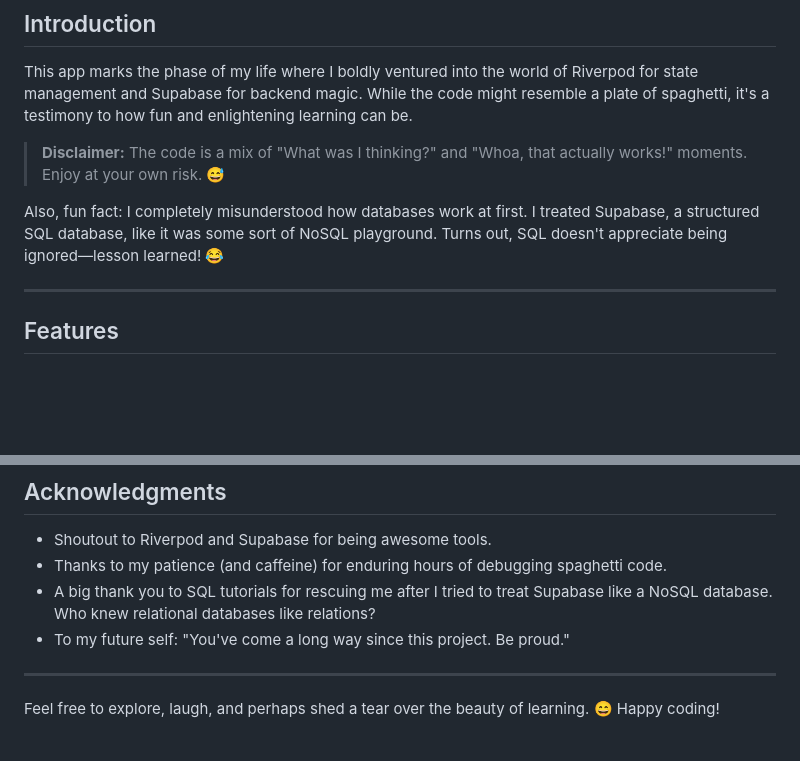
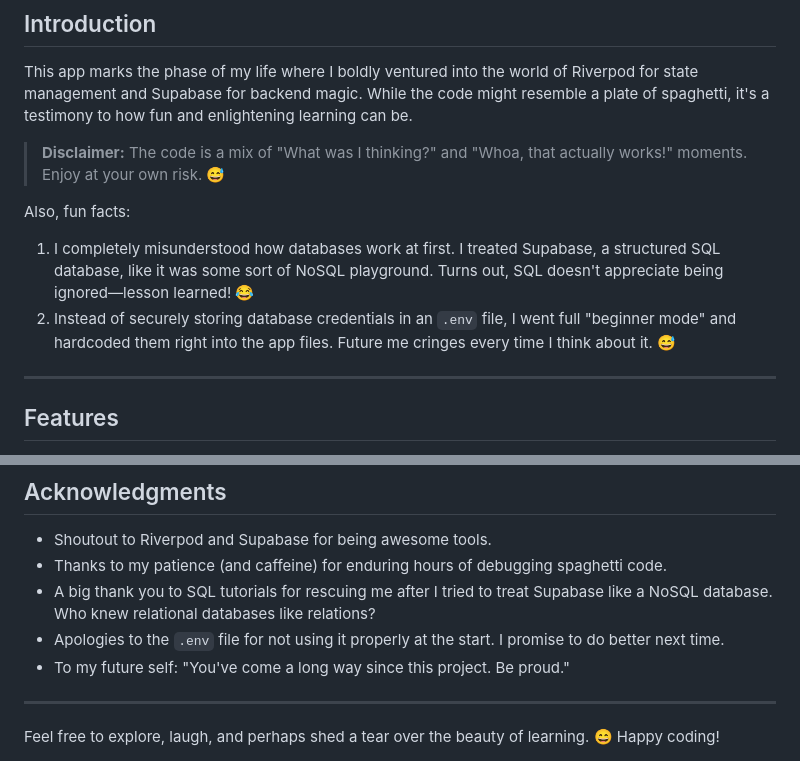
Before and after one commit to MultiX0/viblify_app, a Markdown page: README.md, 2 parts joined by grey strips. Drawn GitHub-style; blank space fills up the shorter version.

```diff
--- a/README.md
+++ b/README.md
@@ -19,7 +19,9 @@ This app marks the phase of my life where I boldly ventured into the world of Ri
 
 > **Disclaimer:** The code is a mix of "What was I thinking?" and "Whoa, that actually works!" moments. Enjoy at your own risk. 😅
 
-Also, fun fact: I completely misunderstood how databases work at first. I treated Supabase, a structured SQL database, like it was some sort of NoSQL playground. Turns out, SQL doesn't appreciate being ignored—lesson learned! 😂
+Also, fun facts:
+1. I completely misunderstood how databases work at first. I treated Supabase, a structured SQL database, like it was some sort of NoSQL playground. Turns out, SQL doesn't appreciate being ignored—lesson learned! 😂
+2. Instead of securely storing database credentials in an `.env` file, I went full "beginner mode" and hardcoded them right into the app files. Future me cringes every time I think about it. 😅
 
 ---
 
@@ -100,6 +102,7 @@ _**Coming Soon!**_ (Because I forgot to take them while building. Classic me.)
 - Shoutout to Riverpod and Supabase for being awesome tools.
 - Thanks to my patience (and caffeine) for enduring hours of debugging spaghetti code.
 - A big thank you to SQL tutorials for rescuing me after I tried to treat Supabase like a NoSQL database. Who knew relational databases like relations?
+- Apologies to the `.env` file for not using it properly at the start. I promise to do better next time.
 - To my future self: "You've come a long way since this project. Be proud."
 
 ---
```
